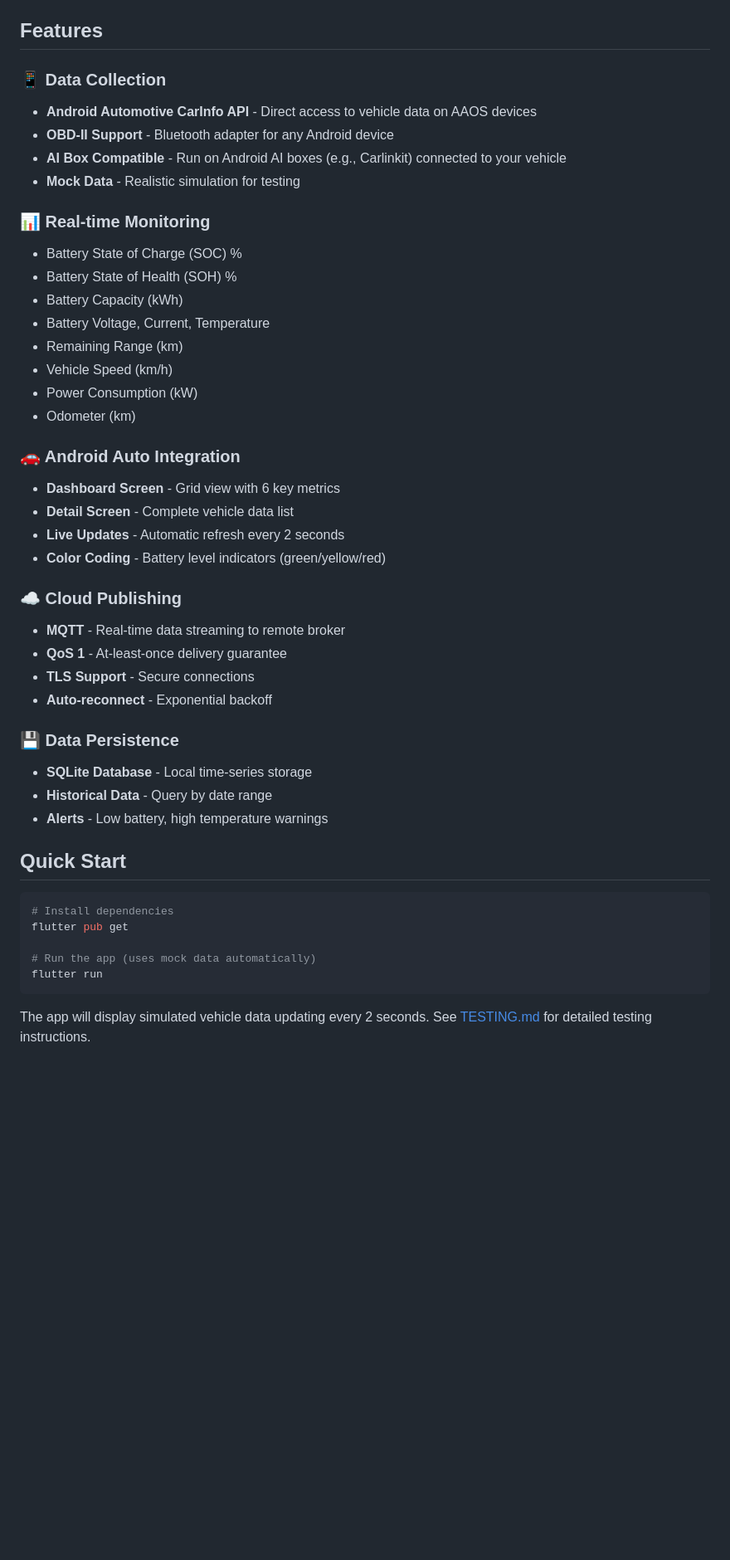
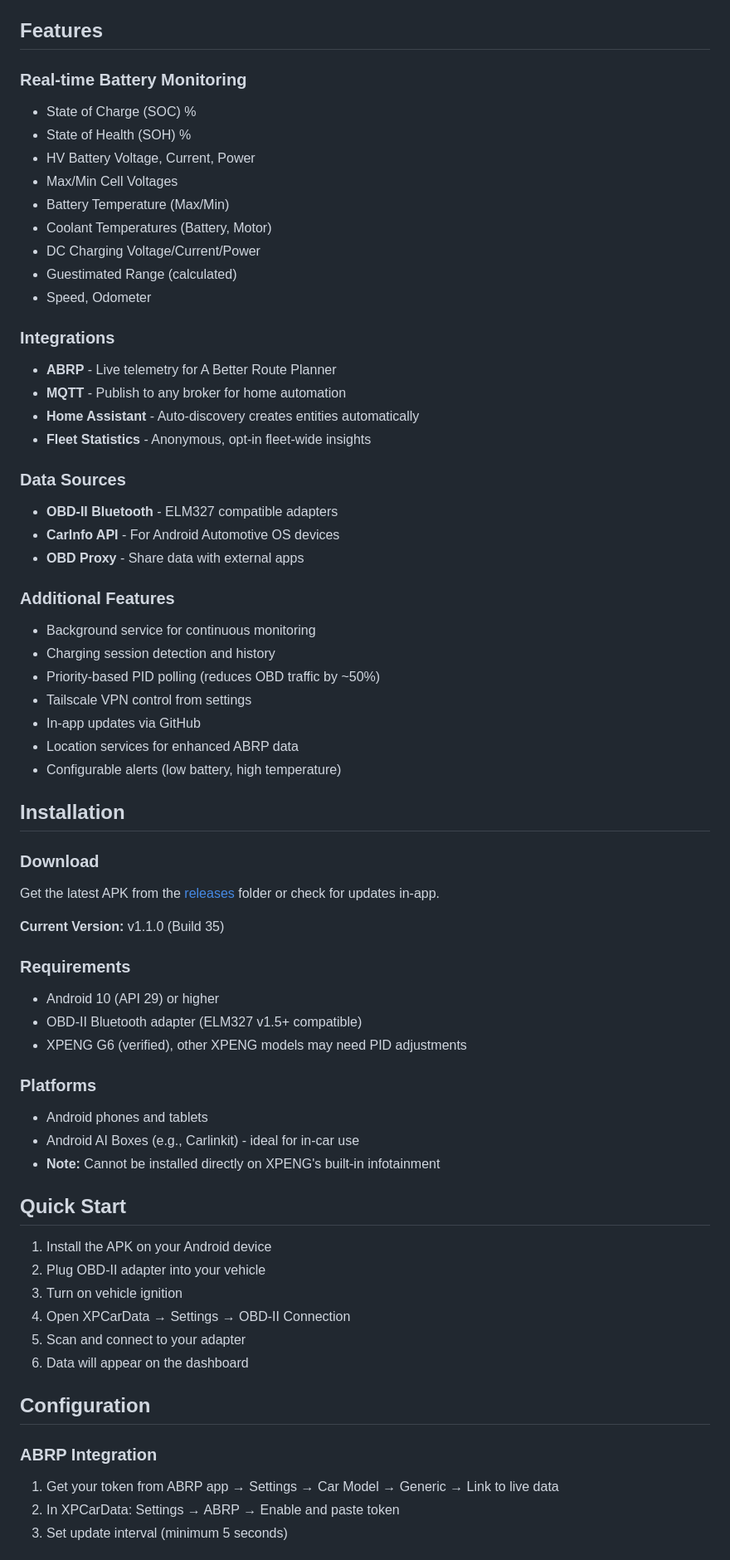
Before and after one commit to stevelea/xpcardata, a Markdown page: README.md, the part around one of its changes. Shown at 83% size. Drawn GitHub-style; blank space fills up the shorter version.

````diff
--- a/README.md
+++ b/README.md
@@ -7,48 +8,67 @@ A Flutter mobile app for Android Auto that monitors electric vehicle battery dat
 
 ## Features
 
-### 📱 Data Collection
-- **Android Automotive CarInfo API** - Direct access to vehicle data on AAOS devices
-- **OBD-II Support** - Bluetooth adapter for any Android device
-- **AI Box Compatible** - Run on Android AI boxes (e.g., Carlinkit) connected to your vehicle
-- **Mock Data** - Realistic simulation for testing
+### Real-time Battery Monitoring
+- State of Charge (SOC) %
+- State of Health (SOH) %
+- HV Battery Voltage, Current, Power
+- Max/Min Cell Voltages
+- Battery Temperature (Max/Min)
+- Coolant Temperatures (Battery, Motor)
+- DC Charging Voltage/Current/Power
+- Guestimated Range (calculated)
+- Speed, Odometer
 
-### 📊 Real-time Monitoring
-- Battery State of Charge (SOC) %
-- Battery State of Health (SOH) %
-- Battery Capacity (kWh)
-- Battery Voltage, Current, Temperature
-- Remaining Range (km)
-- Vehicle Speed (km/h)
-- Power Consumption (kW)
-- Odometer (km)
+### Integrations
+- **ABRP** - Live telemetry for A Better Route Planner
+- **MQTT** - Publish to any broker for home automation
+- **Home Assistant** - Auto-discovery creates entities automatically
+- **Fleet Statistics** - Anonymous, opt-in fleet-wide insights
 
-### 🚗 Android Auto Integration
-- **Dashboard Screen** - Grid view with 6 key metrics
-- **Detail Screen** - Complete vehicle data list
-- **Live Updates** - Automatic refresh every 2 seconds
-- **Color Coding** - Battery level indicators (green/yellow/red)
+### Data Sources
+- **OBD-II Bluetooth** - ELM327 compatible adapters
+- **CarInfo API** - For Android Automotive OS devices
+- **OBD Proxy** - Share data with external apps
 
-### ☁️ Cloud Publishing
-- **MQTT** - Real-time data streaming to remote broker
-- **QoS 1** - At-least-once delivery guarantee
-- **TLS Support** - Secure connections
-- **Auto-reconnect** - Exponential backoff
+### Additional Features
+- Background service for continuous monitoring
+- Charging session detection and history
+- Priority-based PID polling (reduces OBD traffic by ~50%)
+- Tailscale VPN control from settings
+- In-app updates via GitHub
+- Location services for enhanced ABRP data
+- Configurable alerts (low battery, high temperature)
 
-### 💾 Data Persistence
-- **SQLite Database** - Local time-series storage
-- **Historical Data** - Query by date range
-- **Alerts** - Low battery, high temperature warnings
+## Installation
+
+### Download
+Get the latest APK from the [releases](releases/) folder or check for updates in-app.
+
+**Current Version:** v1.1.0 (Build 35)
+
+### Requirements
+- Android 10 (API 29) or higher
+- OBD-II Bluetooth adapter (ELM327 v1.5+ compatible)
+- XPENG G6 (verified), other XPENG models may need PID adjustments
+
+### Platforms
+- Android phones and tablets
+- Android AI Boxes (e.g., Carlinkit) - ideal for in-car use
+- **Note:** Cannot be installed directly on XPENG's built-in infotainment
 
 ## Quick Start
 
-```bash
-# Install dependencies
-flutter pub get
+1. Install the APK on your Android device
+2. Plug OBD-II adapter into your vehicle
+3. Turn on vehicle ignition
+4. Open XPCarData → Settings → OBD-II Connection
+5. Scan and connect to your adapter
+6. Data will appear on the dashboard
 
-# Run the app (uses mock data automatically)
-flutter run
-```
+## Configuration
 
-The app will display simulated vehicle data updating every 2 seconds. See [TESTING.md](TESTING.md) for detailed testing instructions.
+### ABRP Integration
+1. Get your token from ABRP app → Settings → Car Model → Generic → Link to live data
+2. In XPCarData: Settings → ABRP → Enable and paste token
+3. Set update interval (minimum 5 seconds)
 
````
Also changed, not shown: other parts of README.md (+51 -94 lines).
